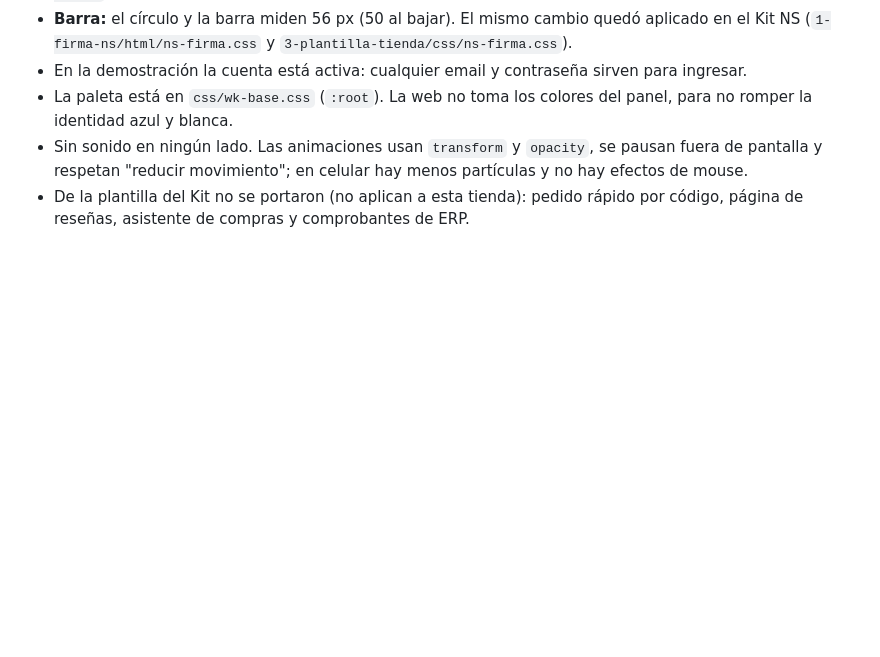
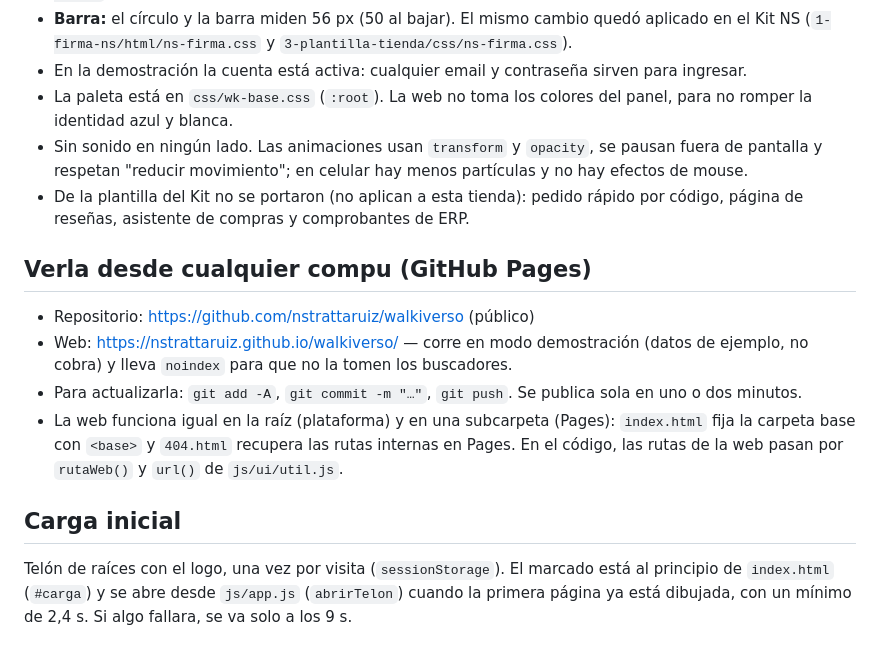
Before and after one commit to nstrattaruiz/walkiverso, a Markdown page: LEEME.md, the part around the change. GitHub-like rendering; blank space fills up the shorter version.

Commit message:
Documenta la publicación en GitHub Pages y la carga inicial
Co-Authored-By: Claude Opus 5.5 <noreply@anthropic.com>

```diff
--- a/LEEME.md
+++ b/LEEME.md
@@ -119,3 +119,14 @@ cargan en el panel (producto); las demás van en `img/` y su ruta se escribe en
   "reducir movimiento"; en celular hay menos partículas y no hay efectos de mouse.
 - De la plantilla del Kit no se portaron (no aplican a esta tienda): pedido rápido por código, página de reseñas,
   asistente de compras y comprobantes de ERP.
+
+## Verla desde cualquier compu (GitHub Pages)
+
+- Repositorio: https://github.com/nstrattaruiz/walkiverso (público)
+- Web: https://nstrattaruiz.github.io/walkiverso/ — corre en modo demostración (datos de ejemplo, no cobra) y lleva `noindex` para que no la tomen los buscadores.
+- Para actualizarla: `git add -A`, `git commit -m "…"`, `git push`. Se publica sola en uno o dos minutos.
+- La web funciona igual en la raíz (plataforma) y en una subcarpeta (Pages): `index.html` fija la carpeta base con `<base>` y `404.html` recupera las rutas internas en Pages. En el código, las rutas de la web pasan por `rutaWeb()` y `url()` de `js/ui/util.js`.
+
+## Carga inicial
+
+Telón de raíces con el logo, una vez por visita (`sessionStorage`). El marcado está al principio de `index.html` (`#carga`) y se abre desde `js/app.js` (`abrirTelon`) cuando la primera página ya está dibujada, con un mínimo de 2,4 s. Si algo fallara, se va solo a los 9 s.
```
